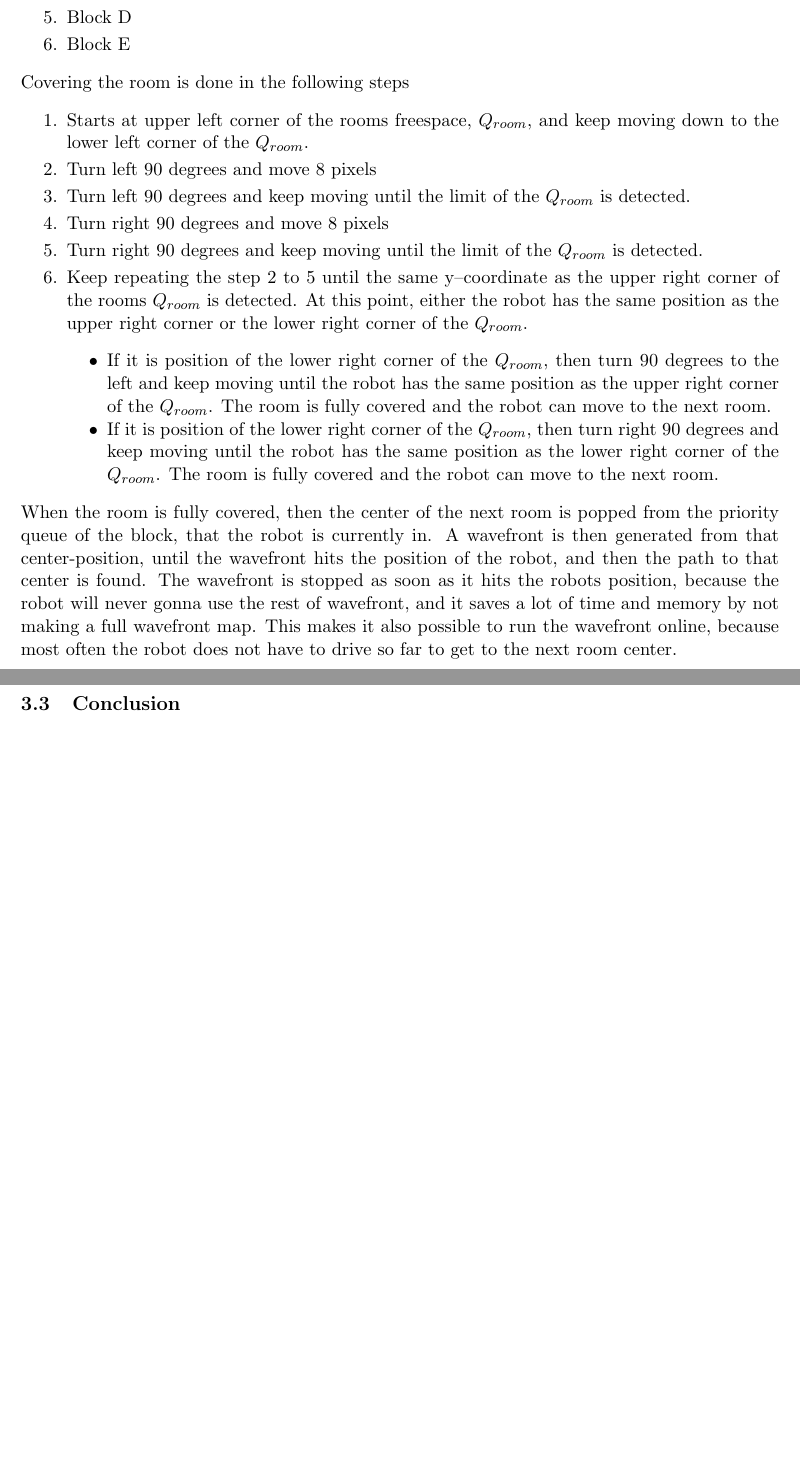
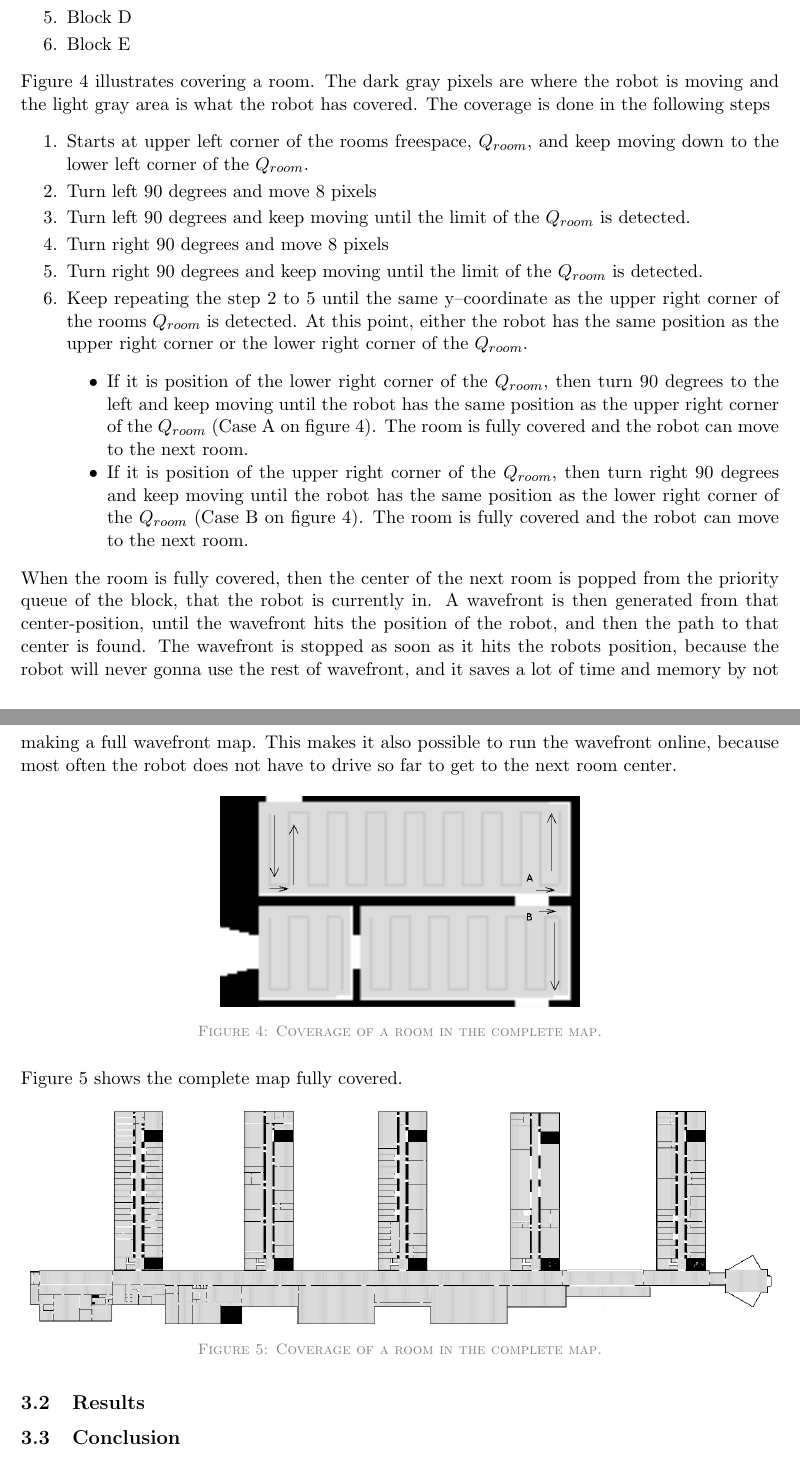
Before and after one commit to Exchizz/ROB5, a LaTeX document (reportROB5/report.tex, which reads reportROB5/part2.tex): two parts of pages 7 and 8 of 12, joined at a grey line, cut so that both start at the same text, the shorter picture padded with empty space. Compiled offline with pdfLaTeX.

Commit message:
Updated: 9-12-14 21:43

```diff
--- a/reportROB5/part2.tex
+++ b/reportROB5/part2.tex
@@ -19,7 +19,7 @@ The coverage plan for the complete map is
 \item Block E
 \end{enumerate}
 
-Covering the room is done in the following steps
+Figure \ref{fig::room} illustrates covering a room. The dark gray pixels are where the robot is moving and the light gray area is what the robot has covered. The coverage is done in the following steps
 \begin{enumerate}\itemsep-2pt
 \item Starts at upper left corner of the rooms freespace, $Q_{room}$, and keep moving down to the lower left corner of the $Q_{room}$.
 \item Turn left 90 degrees and move 8 pixels
@@ -28,18 +28,27 @@ Covering the room is done in the following steps
 \item Turn right 90 degrees and keep moving until the limit of the $Q_{room}$ is detected.
 \item Keep repeating the step 2 to 5 until the same y--coordinate as the upper right corner of the rooms $Q_{room}$ is detected. At this point, either the robot has the same position as the upper right corner or the lower right corner of the $Q_{room}$.
 \begin{itemize}\itemsep-2pt
-\item If it is position of the lower right corner of the $Q_{room}$, then turn 90 degrees to the left and keep moving until the robot has the same position as the upper right corner of the $Q_{room}$. The room is fully covered and the robot can move to the next room.
-\item If it is position of the lower right corner of the $Q_{room}$, then turn right 90 degrees and keep moving until the robot has the same position as the lower right corner of the $Q_{room}$. The room is fully covered and the robot can move to the next room.
+\item If it is position of the lower right corner of the $Q_{room}$, then turn 90 degrees to the left and keep moving until the robot has the same position as the upper right corner of the $Q_{room}$ (Case A on figure \ref{fig::room}). The room is fully covered and the robot can move to the next room.
+\item If it is position of the upper right corner of the $Q_{room}$, then turn right 90 degrees and keep moving until the robot has the same position as the lower right corner of the $Q_{room}$ (Case B on figure \ref{fig::room}). The room is fully covered and the robot can move to the next room.
 \end{itemize}
 \end{enumerate}
 When the room is fully covered, then the center of the next room is popped from the priority queue of the block, that the robot is currently in. A wavefront is then generated from that center-position, until the wavefront hits the position of the robot, and then the path to that center is found. The wavefront is stopped as soon as it hits the robots position, because the robot will never gonna use the rest of wavefront, and it saves a lot of time and memory by not making a full wavefront map. This makes it also possible to run the wavefront online, because most often the robot does not have to drive so far to get to the next room center.
 
-%\begin{figure}[H]
-%\centering
-%\includegraphics[scale=0.43]{img/coverage.png}
-%\caption{Coverage of a room in the complete map.}
-%\label{fig::coverage}
-%\end{figure}
+\begin{figure}[H]
+\centering
+\includegraphics[scale=0.33]{img/room.png}
+\caption{Coverage of a room in the complete map.}
+\label{fig::room}
+\end{figure}
+
+Figure \ref{fig::coverage} shows the complete map fully covered.
+
+\begin{figure}[H]
+\centering
+\includegraphics[scale=0.33]{img/coverage.png}
+\caption{Coverage of a room in the complete map.}
+\label{fig::coverage}
+\end{figure}
 
 \subsection{Results}
 
```
Also changed, not shown: reportROB5/report.tex (+1 -2 lines), reportROB5/img/coverage.png (added), reportROB5/img/room.png (added), reportROB5/report.pdf, 3 other files.
